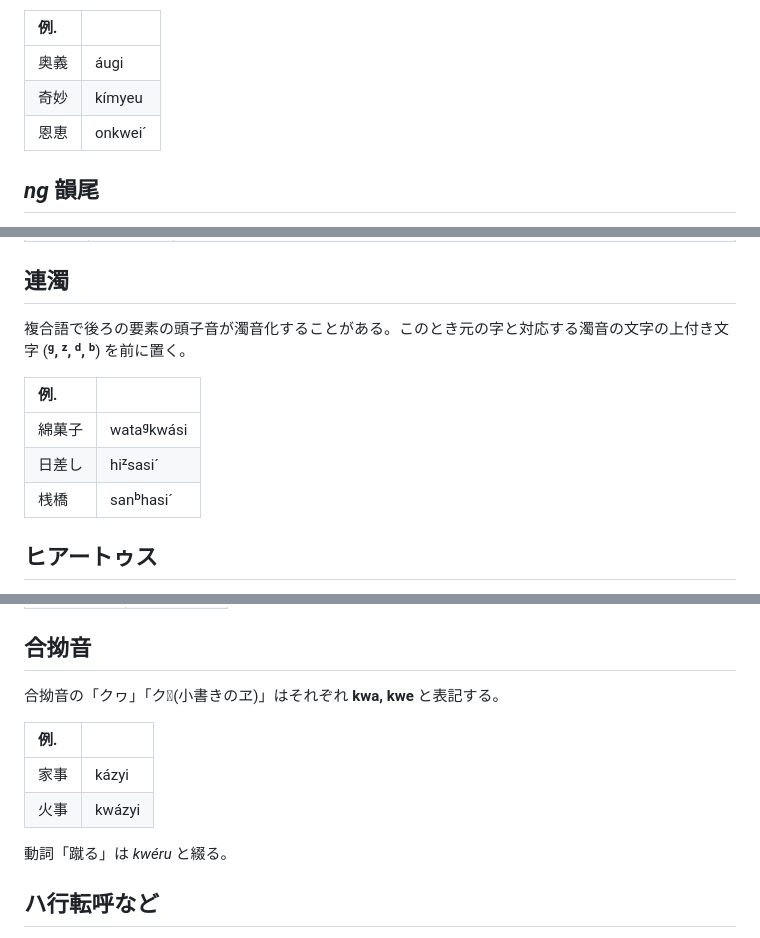
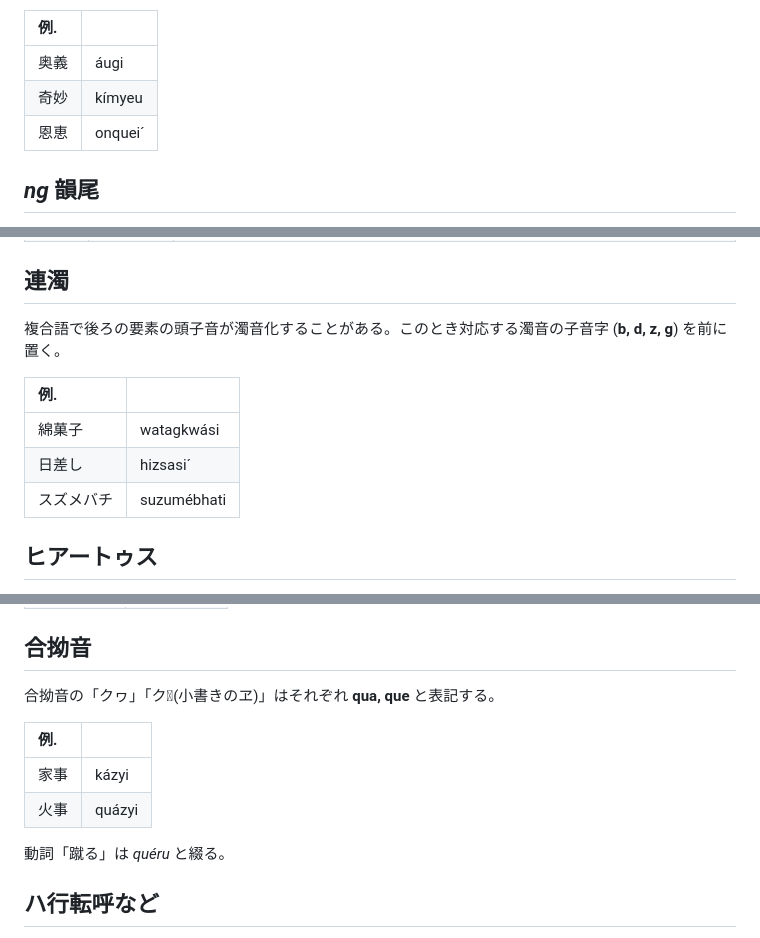
Before and after one commit to tktb-tess/apocaly_romaji, a Markdown page: index.md, 3 parts joined by grey strips. Rendered like a GitHub page.

Commit message:
Sakkaabóoru wo quétta.

```diff
--- a/index.md
+++ b/index.md
@@ -33,7 +33,7 @@
 |:---|:---|
 |奥義|áugi|
 |奇妙|kímyeu|
-|恩恵|onkweiˊ|
+|恩恵|onqueiˊ|
 
 ## _ng_ 韻尾
 
@@ -83,13 +83,13 @@ moraic nasalは後ろの文字にかかわらず基本 __n__ と表す。ただ
 
 ## 連濁
 
-複合語で後ろの要素の頭子音が濁音化することがある。このとき元の字と対応する濁音の文字の上付き文字 (__ᵍ, ᶻ, ᵈ, ᵇ__) を前に置く。
+複合語で後ろの要素の頭子音が濁音化することがある。このとき対応する濁音の子音字 (__b, d, z, g__) を前に置く。
 
 |例.||
 |:---|:---|
-|綿菓子|wataᵍkwási|
-|日差し|hiᶻsasiˊ|
-|桟橋|sanᵇhasiˊ|
+|綿菓子|watagkwási|
+|日差し|hizsasiˊ|
+|スズメバチ|suzumébhati|
 
 ## ヒアートゥス
 
@@ -113,14 +113,14 @@ moraic nasalは後ろの文字にかかわらず基本 __n__ と表す。ただ
 
 ## 合拗音
 
-合拗音の「クヮ」「ク𛅑(小書きのヱ)」はそれぞれ __kwa, kwe__ と表記する。
+合拗音の「クヮ」「ク𛅑(小書きのヱ)」はそれぞれ __qua, que__ と表記する。
 
 |例.||
 |:---|:---|
 |家事|kázyi|
-|火事|kwázyi|
+|火事|quázyi|
 
-動詞「蹴る」は _kwéru_ と綴る。
+動詞「蹴る」は _quéru_ と綴る。
 
 ## ハ行転呼など
 
```
Also changed, not shown: article/accent.md (+6 -6 lines).
